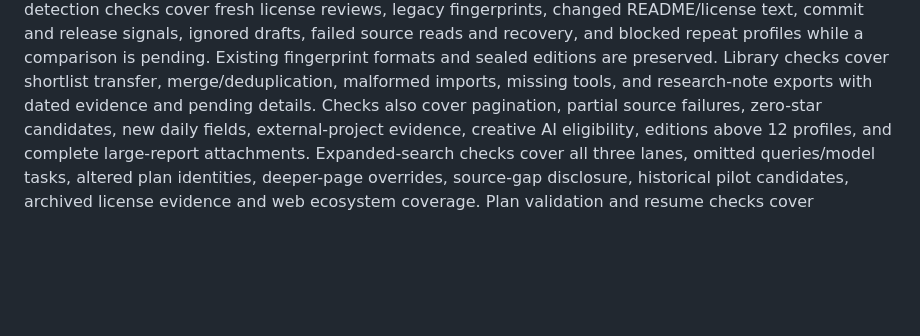
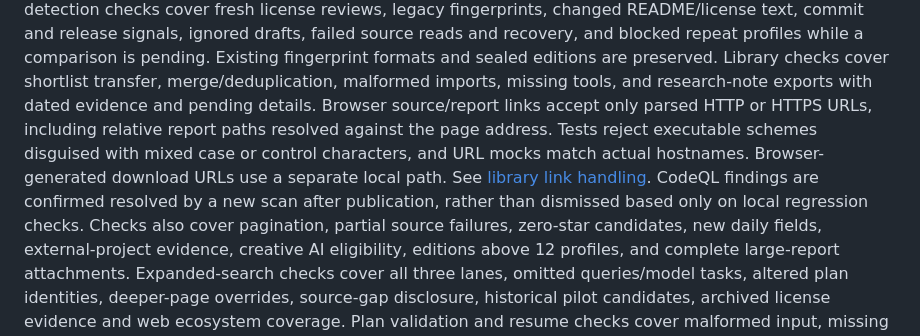
Before and after one commit to wenjunii/ai-media-tools, a Markdown page: README.md, the part around the change. Drawn GitHub-style; blank space fills up the shorter version.

```diff
--- a/README.md
+++ b/README.md
@@ -539,6 +539,13 @@ failed source reads and recovery, and blocked repeat profiles while a comparison
 is pending. Existing fingerprint formats and sealed editions are preserved.
 Library checks cover shortlist transfer, merge/deduplication, malformed imports,
 missing tools, and research-note exports with dated evidence and pending details.
+Browser source/report links accept only parsed HTTP or HTTPS URLs, including
+relative report paths resolved against the page address. Tests reject executable
+schemes disguised with mixed case or control characters, and URL mocks match
+actual hostnames. Browser-generated download URLs use a separate local path.
+See [library link handling](docs/LIBRARY.md#search-and-compare). CodeQL findings
+are confirmed resolved by a new scan after publication, rather than dismissed
+based only on local regression checks.
 Checks also cover pagination, partial source failures, zero-star candidates,
 new daily fields, external-project evidence, creative AI eligibility, editions
 above 12 profiles, and complete large-report attachments.
```
Also changed, not shown: pc_demo/AGENTS.md (+9 -0 lines), pc_demo/README.md (+19 -0 lines).
